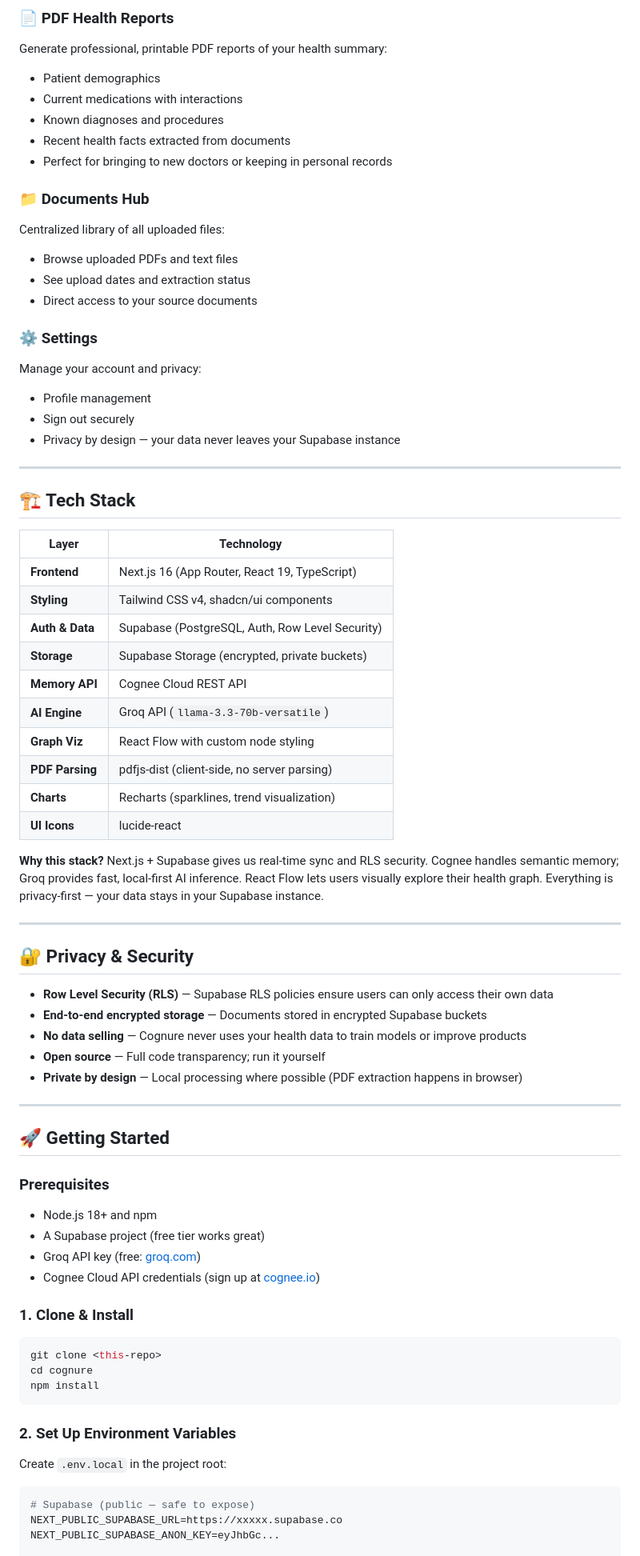
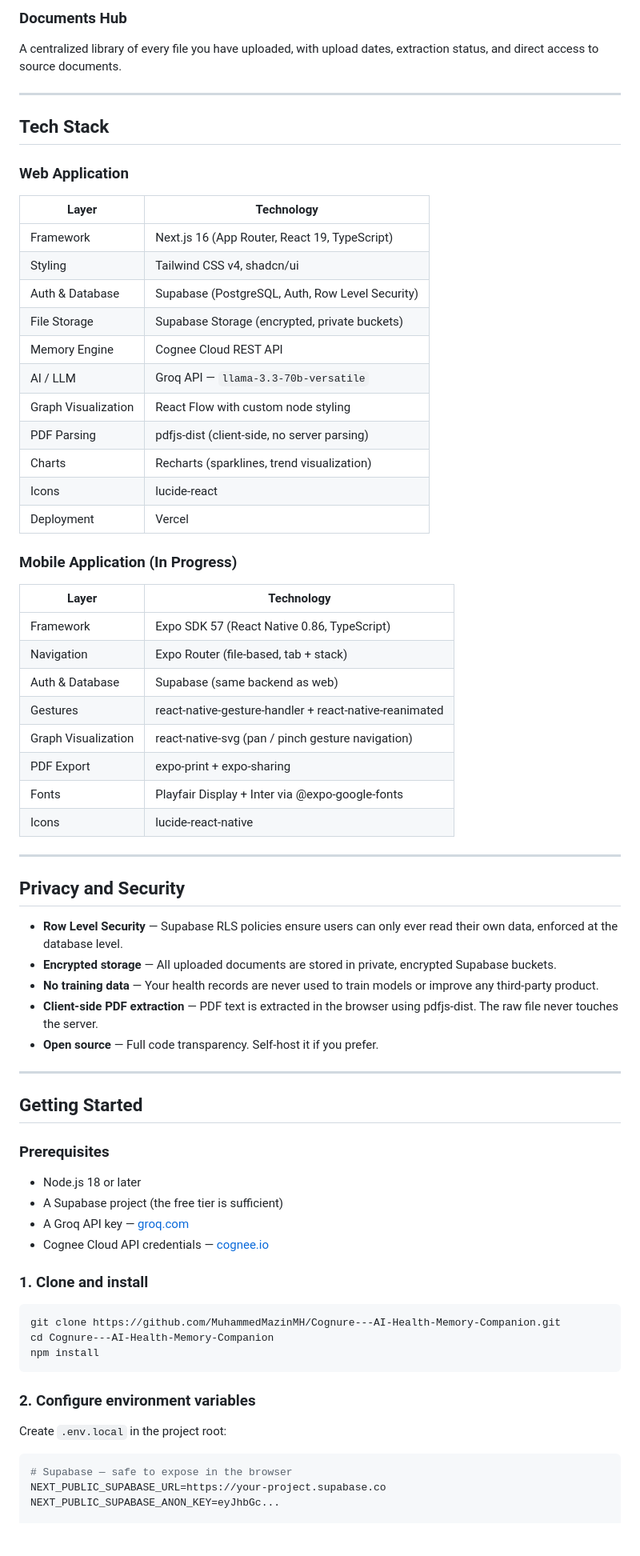
Before and after one commit to MuhammedMazinMH/Cognure---AI-Health-Memory-Companion, a Markdown page: README.md, the part around one of its changes. Shown at 80% size. Rendered like a GitHub page; blank space fills up the shorter version.

Commit message:
docs: rewrite README with professional tone, accurate tech stack, and mobile in-progress section

````diff
--- a/README.md
+++ b/README.md
@@ -55,78 +35,75 @@ Visual tracking of symptom mentions across all documents:
 
-### 📄 PDF Health Reports
-Generate professional, printable PDF reports of your health summary:
-- Patient demographics
-- Current medications with interactions
-- Known diagnoses and procedures
-- Recent health facts extracted from documents
-- Perfect for bringing to new doctors or keeping in personal records
-
-### 📁 Documents Hub
-Centralized library of all uploaded files:
-- Browse uploaded PDFs and text files
-- See upload dates and extraction status
-- Direct access to your source documents
-
-### ⚙️ Settings
-Manage your account and privacy:
-- Profile management
-- Sign out securely
-- Privacy by design — your data never leaves your Supabase instance
+### Documents Hub
+A centralized library of every file you have uploaded, with upload dates, extraction status, and direct access to source documents.
 
 ---
 
-## 🏗️ Tech Stack
+## Tech Stack
 
-| Layer           | Technology                                     |
-| --------------- | ---------------------------------------------- |
-| **Frontend**    | Next.js 16 (App Router, React 19, TypeScript) |
-| **Styling**     | Tailwind CSS v4, shadcn/ui components          |
-| **Auth & Data** | Supabase (PostgreSQL, Auth, Row Level Security)|
-| **Storage**     | Supabase Storage (encrypted, private buckets)  |
-| **Memory API**  | Cognee Cloud REST API                          |
-| **AI Engine**   | Groq API (`llama-3.3-70b-versatile`)           |
-| **Graph Viz**   | React Flow with custom node styling            |
-| **PDF Parsing** | pdfjs-dist (client-side, no server parsing)    |
-| **Charts**      | Recharts (sparklines, trend visualization)     |
-| **UI Icons**    | lucide-react                                   |
+### Web Application
 
-**Why this stack?** Next.js + Supabase gives us real-time sync and RLS security. Cognee handles semantic memory; Groq provides fast, local-first AI inference. React Flow lets users visually explore their health graph. Everything is privacy-first — your data stays in your Supabase instance.
+| Layer | Technology |
+| --- | --- |
+| Framework | Next.js 16 (App Router, React 19, TypeScript) |
+| Styling | Tailwind CSS v4, shadcn/ui |
+| Auth & Database | Supabase (PostgreSQL, Auth, Row Level Security) |
+| File Storage | Supabase Storage (encrypted, private buckets) |
+| Memory Engine | Cognee Cloud REST API |
+| AI / LLM | Groq API — `llama-3.3-70b-versatile` |
+| Graph Visualization | React Flow with custom node styling |
+| PDF Parsing | pdfjs-dist (client-side, no server parsing) |
+| Charts | Recharts (sparklines, trend visualization) |
+| Icons | lucide-react |
+| Deployment | Vercel |
+
+### Mobile Application (In Progress)
+
+| Layer | Technology |
+| --- | --- |
+| Framework | Expo SDK 57 (React Native 0.86, TypeScript) |
+| Navigation | Expo Router (file-based, tab + stack) |
+| Auth & Database | Supabase (same backend as web) |
+| Gestures | react-native-gesture-handler + react-native-reanimated |
+| Graph Visualization | react-native-svg (pan / pinch gesture navigation) |
+| PDF Export | expo-print + expo-sharing |
+| Fonts | Playfair Display + Inter via @expo-google-fonts |
+| Icons | lucide-react-native |
 
 ---
 
-## 🔐 Privacy & Security
+## Privacy and Security
 
-- **Row Level Security (RLS)** — Supabase RLS policies ensure users can only access their own data
-- **End-to-end encrypted storage** — Documents stored in encrypted Supabase buckets
-- **No data selling** — Cognure never uses your health data to train models or improve products
-- **Open source** — Full code transparency; run it yourself
-- **Private by design** — Local processing where possible (PDF extraction happens in browser)
+- **Row Level Security** — Supabase RLS policies ensure users can only ever read their own data, enforced at the database level.
+- **Encrypted storage** — All uploaded documents are stored in private, encrypted Supabase buckets.
+- **No training data** — Your health records are never used to train models or improve any third-party product.
+- **Client-side PDF extraction** — PDF text is extracted in the browser using pdfjs-dist. The raw file never touches the server.
+- **Open source** — Full code transparency. Self-host it if you prefer.
 
 ---
 
-## 🚀 Getting Started
+## Getting Started
 
 ### Prerequisites
 
-- Node.js 18+ and npm
-- A Supabase project (free tier works great)
-- Groq API key (free: [groq.com](https://groq.com))
-- Cognee Cloud API credentials (sign up at [cognee.io](https://cognee.io))
+- Node.js 18 or later
+- A Supabase project (the free tier is sufficient)
+- A Groq API key — [groq.com](https://groq.com)
+- Cognee Cloud API credentials — [cognee.io](https://cognee.io)
 
-### 1. Clone & Install
+### 1. Clone and install
 
 ```bash
-git clone <this-repo>
-cd cognure
+git clone https://github.com/MuhammedMazinMH/Cognure---AI-Health-Memory-Companion.git
+cd Cognure---AI-Health-Memory-Companion
 npm install
 ```
 
-### 2. Set Up Environment Variables
+### 2. Configure environment variables
 
 Create `.env.local` in the project root:
 
 ```env
-# Supabase (public — safe to expose)
-NEXT_PUBLIC_SUPABASE_URL=https://xxxxx.supabase.co
+# Supabase — safe to expose in the browser
+NEXT_PUBLIC_SUPABASE_URL=https://your-project.supabase.co
 NEXT_PUBLIC_SUPABASE_ANON_KEY=eyJhbGc...
 
````
Also changed, not shown: other parts of README.md (+139 -214 lines).
